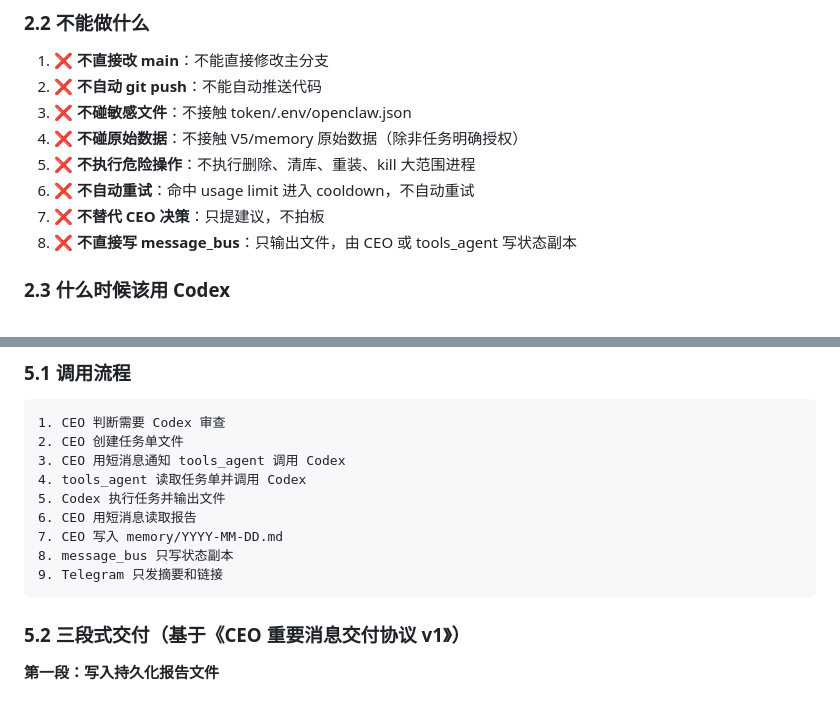
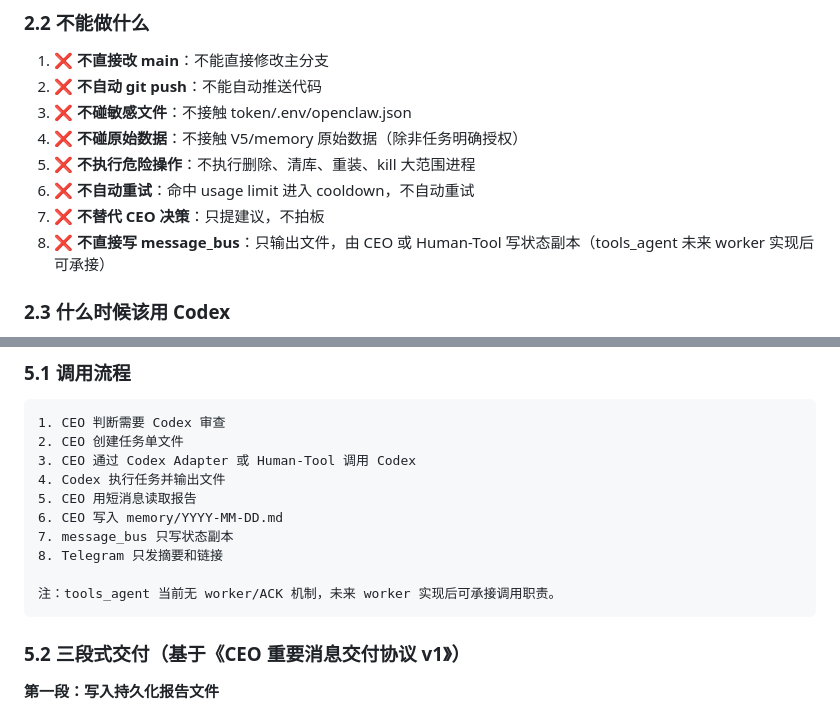
Before and after one commit to abao48274-alt/qianchen-os-docs, a Markdown page: docs/architecture/codex-super-plugin-v1.md, 2 parts joined by grey strips. Drawn GitHub-style.

Commit message:
fix: 修正 Codex Super Plugin 与现实执行模型冲突

````diff
--- a/docs/architecture/codex-super-plugin-v1.md
+++ b/docs/architecture/codex-super-plugin-v1.md
@@ -47,7 +47,7 @@
 5. ❌ **不执行危险操作**：不执行删除、清库、重装、kill 大范围进程
 6. ❌ **不自动重试**：命中 usage limit 进入 cooldown，不自动重试
 7. ❌ **不替代 CEO 决策**：只提建议，不拍板
-8. ❌ **不直接写 message_bus**：只输出文件，由 CEO 或 tools_agent 写状态副本
+8. ❌ **不直接写 message_bus**：只输出文件，由 CEO 或 Human-Tool 写状态副本（tools_agent 未来 worker 实现后可承接）
 
 ### 2.3 什么时候该用 Codex
 1. **P0/P1 故障**：系统故障、服务中断
@@ -231,13 +231,14 @@ report_path: "报告文件路径"
 ```
 1. CEO 判断需要 Codex 审查
 2. CEO 创建任务单文件
-3. CEO 用短消息通知 tools_agent 调用 Codex
-4. tools_agent 读取任务单并调用 Codex
-5. Codex 执行任务并输出文件
-6. CEO 用短消息读取报告
-7. CEO 写入 memory/YYYY-MM-DD.md
-8. message_bus 只写状态副本
-9. Telegram 只发摘要和链接
+3. CEO 通过 Codex Adapter 或 Human-Tool 调用 Codex
+4. Codex 执行任务并输出文件
+5. CEO 用短消息读取报告
+6. CEO 写入 memory/YYYY-MM-DD.md
+7. message_bus 只写状态副本
+8. Telegram 只发摘要和链接
+
+注：tools_agent 当前无 worker/ACK 机制，未来 worker 实现后可承接调用职责。
 ```
 
 ### 5.2 三段式交付（基于《CEO 重要消息交付协议 v1》）
````
